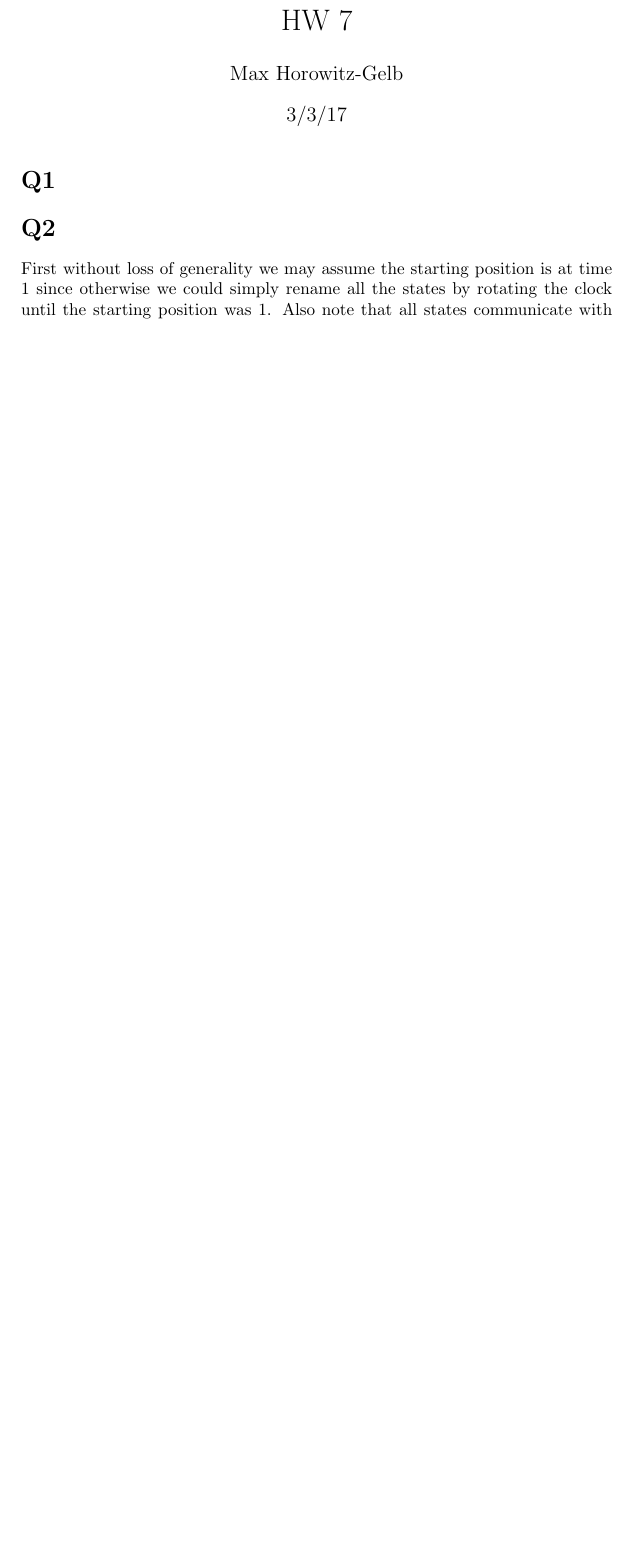
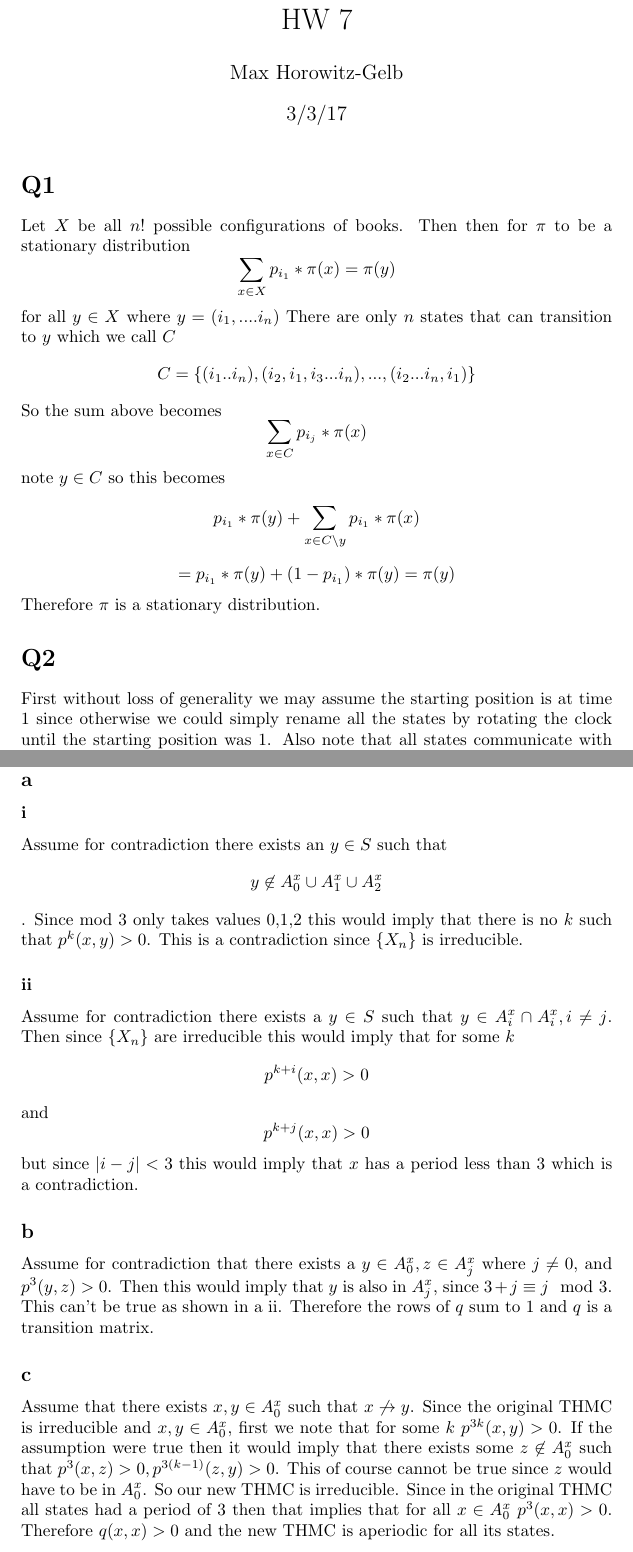
Before and after one commit to mhorowitzgelb/HWSpring2017, a LaTeX problem sheet (Math632/hw7/hw7.tex): part of page 1 of 5 before the commit and two parts of pages 1 and 6 of 6 after it, the two joined at a grey line, cut so that both start at the same text, the shorter picture padded with empty space. Compiled offline with pdfLaTeX.

Commit message:
more for hw6 opto q3

```diff
--- a/Math632/hw7/hw7.tex
+++ b/Math632/hw7/hw7.tex
@@ -9,6 +9,28 @@
 \begin{document}
 \maketitle
 \section*{Q1}
+Let $X$ be all $n!$ possible configurations of books.
+Then then for $\pi$ to be a stationary distribution
+\[
+\sum_{x \in X} p_{i_1} * \pi(x) = \pi(y)
+\]
+for all $y \in X$ where $y = (i_1, ....i_n)$
+There are only $n$ states that can transition to $y$ which we call $C$
+\[
+C = \{(i_1 .. i_n) , (i_2, i_1, i_3 ... i_n) , ... , (i_2 ... i_n, i_1)\}
+\]
+So the sum above becomes
+\[
+\sum_{x \in C} p_{i_j} * \pi(x)
+\]
+note $y \in C$ so this becomes
+\[
+	p_{i_1}* \pi(y) + \sum_{x \in C \setminus y} p_{i_1} * \pi(x)
+\]
+\[
+	= p_{i_1} * \pi(y) + (1-p_{i_1})* \pi(y) = \pi(y)
+\]
+Therefore $\pi$ is a stationary distribution.
 \section*{Q2}
 First without loss of generality we may assume the starting position is at time 1 since otherwise we could simply rename all the states by rotating the clock until the starting position was 1. Also note that all states communicate with state 1 since there is at most a shortest path of length 6 from any state to 1 with a probability of $0.5^{6}$ of occurring.
 Then using this, we may apply theorem 1.28 and say that
@@ -213,6 +235,35 @@ therefore
 E_1V_4 = E_1T_4 = 7.1818
 \]
 
+\section*{Bonus Question}
+\subsection*{a}
+\subsubsection*{i}
+Assume for contradiction there exists an $y \in S$
+such that
+\[
+y \not\in A^x_0 \cup A^x_1 \cup A^x_2
+\]
+. Since mod 3 only takes values 0,1,2 this would imply that there is no $k$ such that $p^k(x,y) > 0$. This is a contradiction since $\{X_n\}$ is irreducible.
+
+\subsubsection*{ii}
+Assume for contradiction there exists a $y \in S$ such that
+$y \in A^x_i \cap A^x_i, i \neq j$.
+Then since $\{X_n\}$ are irreducible this would imply that for some $k$
+\[
+p^{k+i}(x,x) > 0
+\]
+and
+\[
+p^{k + j }(x,x) > 0
+\]
+but since $|i-j| < 3$ this would imply that $x$ has a period less than 3 which is a contradiction.
+
+\subsection*{b}
+
+Assume for contradiction that there exists a $y \in A^x_0, z \in A^x_j$ where $j \neq 0$, and $p^3(y,z) > 0$. Then this would imply that $y$ is also in $A^x_j$, since $3 + j \equiv j \mod 3$. This can't be true as shown in a ii. Therefore the rows of $q$ sum to 1 and $q$ is a transition matrix.
+
+\subsection*{c}
+Assume that there exists $x,y \in A^x_0$ such that $x \not\rightarrow y$. Since the original THMC is irreducible and $x,y \in A^x_0$, first we note that for some $k$ $p^{3k}(x,y) > 0$. If the assumption were true then it would imply that there exists some $z \not\in A^x_0$ such that $p^3(x,z) >0, p^{3(k-1)}(z,y) >0$. This of course cannot be true since $z$ would have to be in $A^x_0$. So our new THMC is irreducible. Since in the original THMC all states had a period of 3 then that implies that for all $x \in A^x_0$ $p^3(x,x) > 0 $. Therefore $q(x,x) > 0 $ and the new THMC is aperiodic for all its states.
 
 
 
```
Also changed, not shown: Math632/hw7/hw7.pdf, Math632/hw7/hw7.tex (14 more changed lines), 3 other files.
